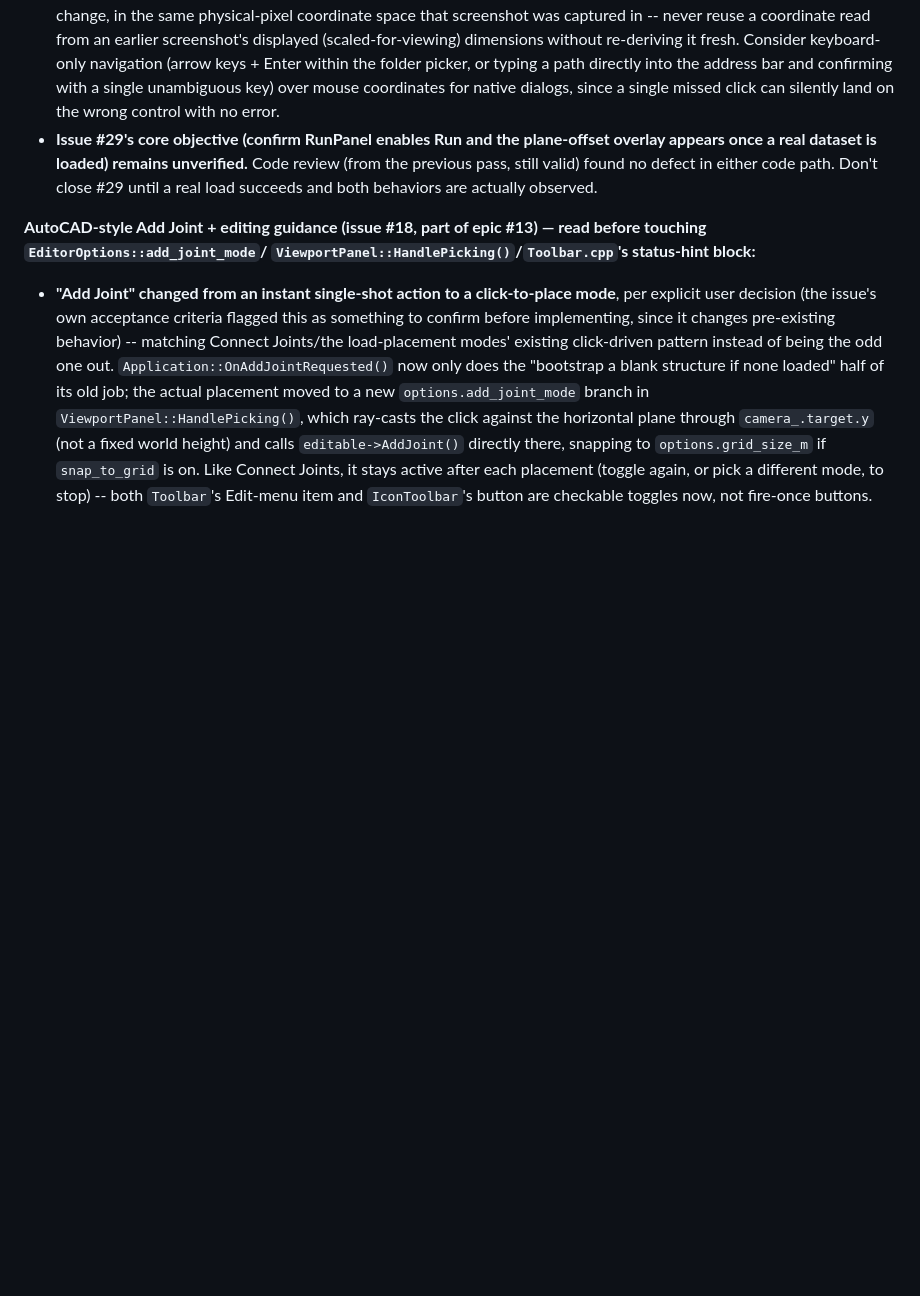
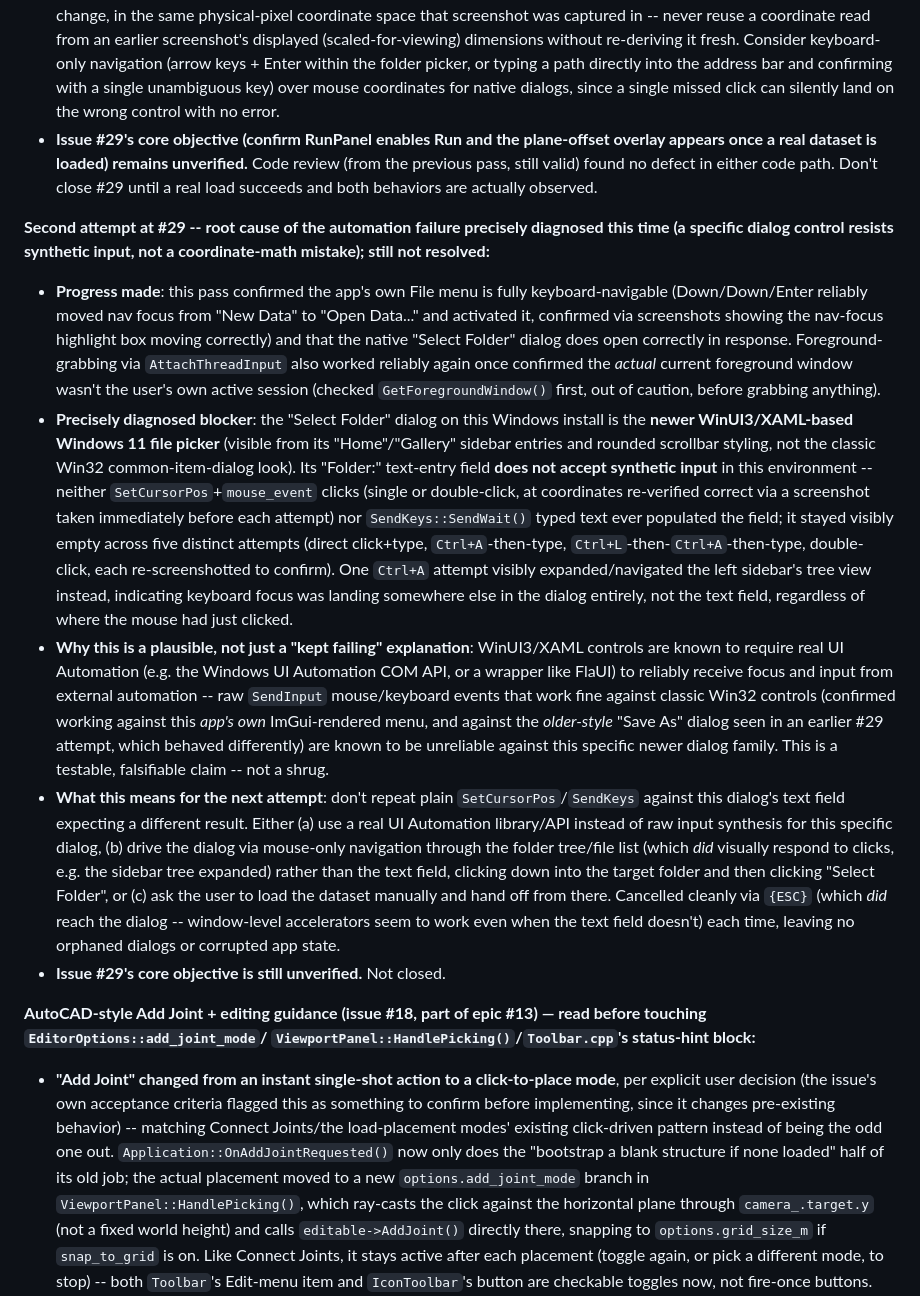
Before and after one commit to yohannaftali/orcisf, a Markdown page: AGENTS.md, the part around the change. GitHub-like rendering; blank space fills up the shorter version.

Commit message:
docs: diagnose #29's automation blocker (WinUI3 dialog resists synthetic input)
Second interactive attempt at #29. Confirmed the app's own menu
navigation works correctly via keyboard, and the native folder dialog
opens, but precisely diagnosed why loading a dataset keeps failing: the
dialog is Windows 11's newer WinUI3/XAML file picker, whose text field
doesn't accept synthetic clicks or SendKeys input in this environment --
confirmed empty across five distinct, re-verified attempts. Documented
concrete alternatives for the next attempt. Issue #29 remains open.

```diff
--- a/AGENTS.md
+++ b/AGENTS.md
@@ -971,6 +971,57 @@ this again:**
   no defect in either code path. Don't close #29 until a real load
   succeeds and both behaviors are actually observed.
 
+**Second attempt at #29 -- root cause of the automation failure
+precisely diagnosed this time (a specific dialog control resists
+synthetic input, not a coordinate-math mistake); still not resolved:**
+- **Progress made**: this pass confirmed the app's own File menu is
+  fully keyboard-navigable (Down/Down/Enter reliably moved nav focus
+  from "New Data" to "Open Data..." and activated it, confirmed via
+  screenshots showing the nav-focus highlight box moving correctly) and
+  that the native "Select Folder" dialog does open correctly in
+  response. Foreground-grabbing via `AttachThreadInput` also worked
+  reliably again once confirmed the *actual* current foreground window
+  wasn't the user's own active session (checked `GetForegroundWindow()`
+  first, out of caution, before grabbing anything).
+- **Precisely diagnosed blocker**: the "Select Folder" dialog on this
+  Windows install is the **newer WinUI3/XAML-based Windows 11 file
+  picker** (visible from its "Home"/"Gallery" sidebar entries and rounded
+  scrollbar styling, not the classic Win32 common-item-dialog look).
+  Its "Folder:" text-entry field **does not accept synthetic input** in
+  this environment -- neither `SetCursorPos`+`mouse_event` clicks
+  (single or double-click, at coordinates re-verified correct via a
+  screenshot taken immediately before each attempt) nor
+  `SendKeys::SendWait()` typed text ever populated the field; it stayed
+  visibly empty across five distinct attempts (direct click+type,
+  `Ctrl+A`-then-type, `Ctrl+L`-then-`Ctrl+A`-then-type, double-click,
+  each re-screenshotted to confirm). One `Ctrl+A` attempt visibly
+  expanded/navigated the left sidebar's tree view instead, indicating
+  keyboard focus was landing somewhere else in the dialog entirely, not
+  the text field, regardless of where the mouse had just clicked.
+- **Why this is a plausible, not just a "kept failing" explanation**:
+  WinUI3/XAML controls are known to require real UI Automation (e.g. the
+  Windows UI Automation COM API, or a wrapper like FlaUI) to reliably
+  receive focus and input from external automation -- raw `SendInput`
+  mouse/keyboard events that work fine against classic Win32 controls
+  (confirmed working against this *app's own* ImGui-rendered menu, and
+  against the *older-style* "Save As" dialog seen in an earlier #29
+  attempt, which behaved differently) are known to be unreliable against
+  this specific newer dialog family. This is a testable, falsifiable
+  claim -- not a shrug.
+- **What this means for the next attempt**: don't repeat plain
+  `SetCursorPos`/`SendKeys` against this dialog's text field expecting a
+  different result. Either (a) use a real UI Automation library/API
+  instead of raw input synthesis for this specific dialog, (b) drive
+  the dialog via mouse-only navigation through the folder tree/file list
+  (which *did* visually respond to clicks, e.g. the sidebar tree
+  expanded) rather than the text field, clicking down into the target
+  folder and then clicking "Select Folder", or (c) ask the user to load
+  the dataset manually and hand off from there. Cancelled cleanly via
+  `{ESC}` (which *did* reach the dialog -- window-level accelerators
+  seem to work even when the text field doesn't) each time, leaving no
+  orphaned dialogs or corrupted app state.
+- **Issue #29's core objective is still unverified.** Not closed.
+
 **AutoCAD-style Add Joint + editing guidance (issue #18, part of epic
 #13) — read before touching `EditorOptions::add_joint_mode`/
 `ViewportPanel::HandlePicking()`/`Toolbar.cpp`'s status-hint block:**
```
Also changed, not shown: CHANGE_HISTORY.md (+30 -0 lines).
